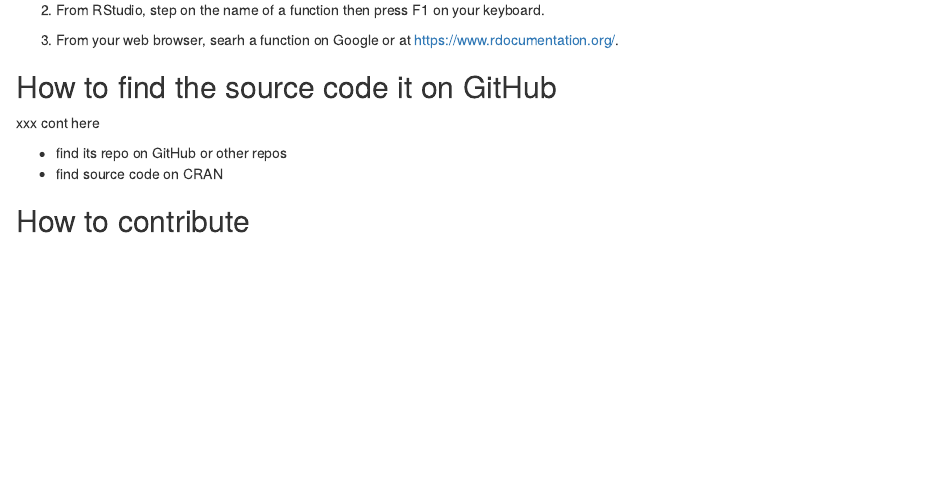
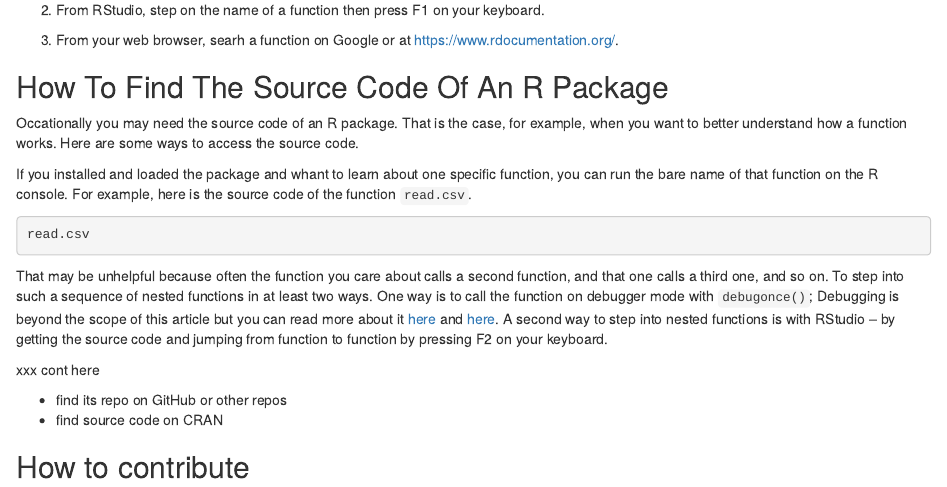
Before and after one commit to maurolepore/pkg6w, an R Markdown document (README.Rmd): the page in a window 1100 px wide, from 4030 px down. Rendered offline with R 4.5, knitr and Pandoc, with nearby package versions.

Commit message:
Update README.Rmd

````diff
--- a/README.Rmd
+++ b/README.Rmd
@@ -147,9 +147,17 @@ library(tidyverse)
 3. From your web browser, searh a function on Google or at https://www.rdocumentation.org/.
 
 
-## How to find the source code it on GitHub
+## How To Find The Source Code Of An R Package
 
+Occationally you may need the source code of an R package. That is the case, for example, when you want to better understand how a function works. Here are some ways to access the source code.
 
+If you installed and loaded the package and whant to learn about one specific function, you can run the bare name of that function on the R console. For example, here is the source code of the function `read.csv`.
+
+```R
+read.csv
+```
+
+That may be unhelpful because often the function you care about calls a second function, and that one calls a third one, and so on. To step into such a sequence of nested functions in at least two ways. One way is to call the function on debugger mode with `debugonce()`; Debugging is beyond the scope of this article but you can read more about it [here](xxx r packages?) and [here](xxx rstudio). A second way to step into nested functions is with RStudio -- by getting the source code and jumping from function to function by pressing F2 on your keyboard.
 
 
 xxx cont here
````
